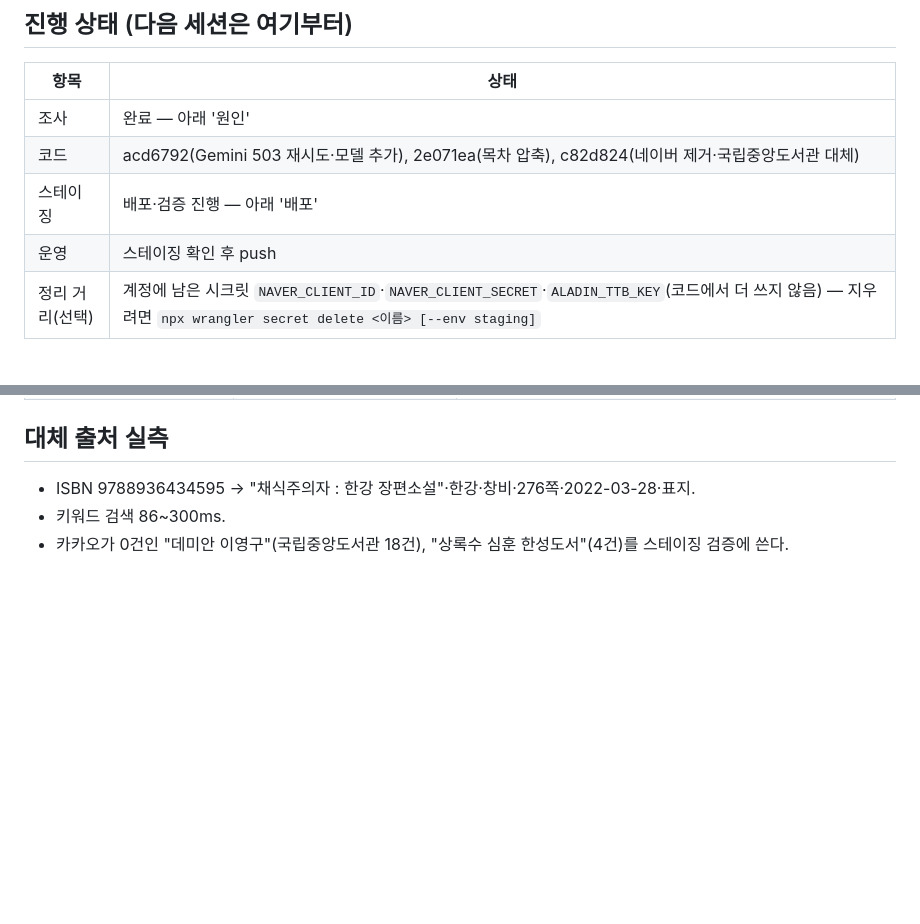
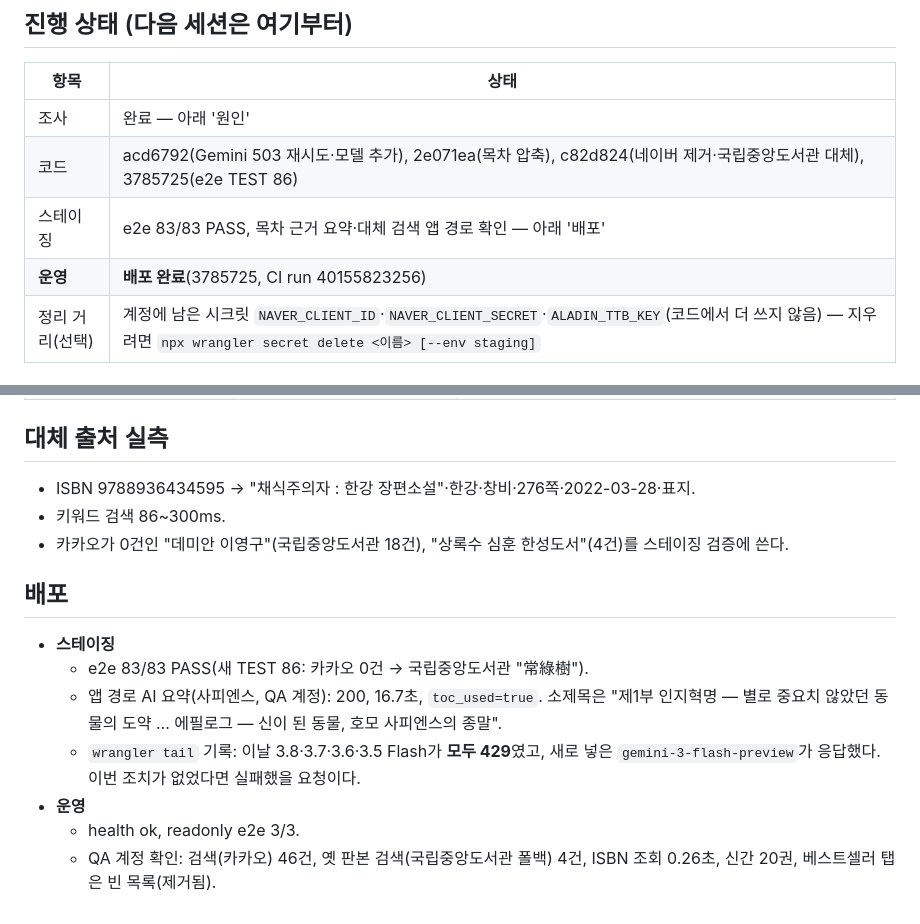
Before and after one commit to kordokrip/BookShelf_App, a Markdown page: docs/sessions/2026-10-25-summary-naver.md, 2 parts joined by grey strips. Rendered like a GitHub page; blank space fills up the shorter version.

Commit message:
chore: 52차 세션 리포트 — 스테이징·운영 검증 결과와 진행 상태
Co-Authored-By: Claude Opus 5.5 <noreply@anthropic.com>

```diff
--- a/docs/sessions/2026-10-25-summary-naver.md
+++ b/docs/sessions/2026-10-25-summary-naver.md
@@ -6,9 +6,9 @@
 | 항목 | 상태 |
 |---|---|
 | 조사 | 완료 — 아래 '원인' |
-| 코드 | acd6792(Gemini 503 재시도·모델 추가), 2e071ea(목차 압축), c82d824(네이버 제거·국립중앙도서관 대체) |
-| 스테이징 | 배포·검증 진행 — 아래 '배포' |
-| 운영 | 스테이징 확인 후 push |
+| 코드 | acd6792(Gemini 503 재시도·모델 추가), 2e071ea(목차 압축), c82d824(네이버 제거·국립중앙도서관 대체), 3785725(e2e TEST 86) |
+| 스테이징 | e2e 83/83 PASS, 목차 근거 요약·대체 검색 앱 경로 확인 — 아래 '배포' |
+| **운영** | **배포 완료**(3785725, CI run 40155823256) |
 | 정리 거리(선택) | 계정에 남은 시크릿 `NAVER_CLIENT_ID`·`NAVER_CLIENT_SECRET`·`ALADIN_TTB_KEY`(코드에서 더 쓰지 않음) — 지우려면 `npx wrangler secret delete <이름> [--env staging]` |
 
 ## 원인
@@ -38,3 +38,12 @@
 - ISBN 9788936434595 → "채식주의자 : 한강 장편소설"·한강·창비·276쪽·2022-03-28·표지.
 - 키워드 검색 86~300ms.
 - 카카오가 0건인 "데미안 이영구"(국립중앙도서관 18건), "상록수 심훈 한성도서"(4건)를 스테이징 검증에 쓴다.
+
+## 배포
+- **스테이징**
+  - e2e 83/83 PASS(새 TEST 86: 카카오 0건 → 국립중앙도서관 "常綠樹").
+  - 앱 경로 AI 요약(사피엔스, QA 계정): 200, 16.7초, `toc_used=true`. 소제목은 "제1부 인지혁명 — 별로 중요치 않았던 동물의 도약 … 에필로그 — 신이 된 동물, 호모 사피엔스의 종말".
+  - `wrangler tail` 기록: 이날 3.8·3.7·3.6·3.5 Flash가 **모두 429**였고, 새로 넣은 `gemini-3-flash-preview`가 응답했다. 이번 조치가 없었다면 실패했을 요청이다.
+- **운영**
+  - health ok, readonly e2e 3/3.
+  - QA 계정 확인: 검색(카카오) 46건, 옛 판본 검색(국립중앙도서관 폴백) 4건, ISBN 조회 0.26초, 신간 20권, 베스트셀러 탭은 빈 목록(제거됨).
```
